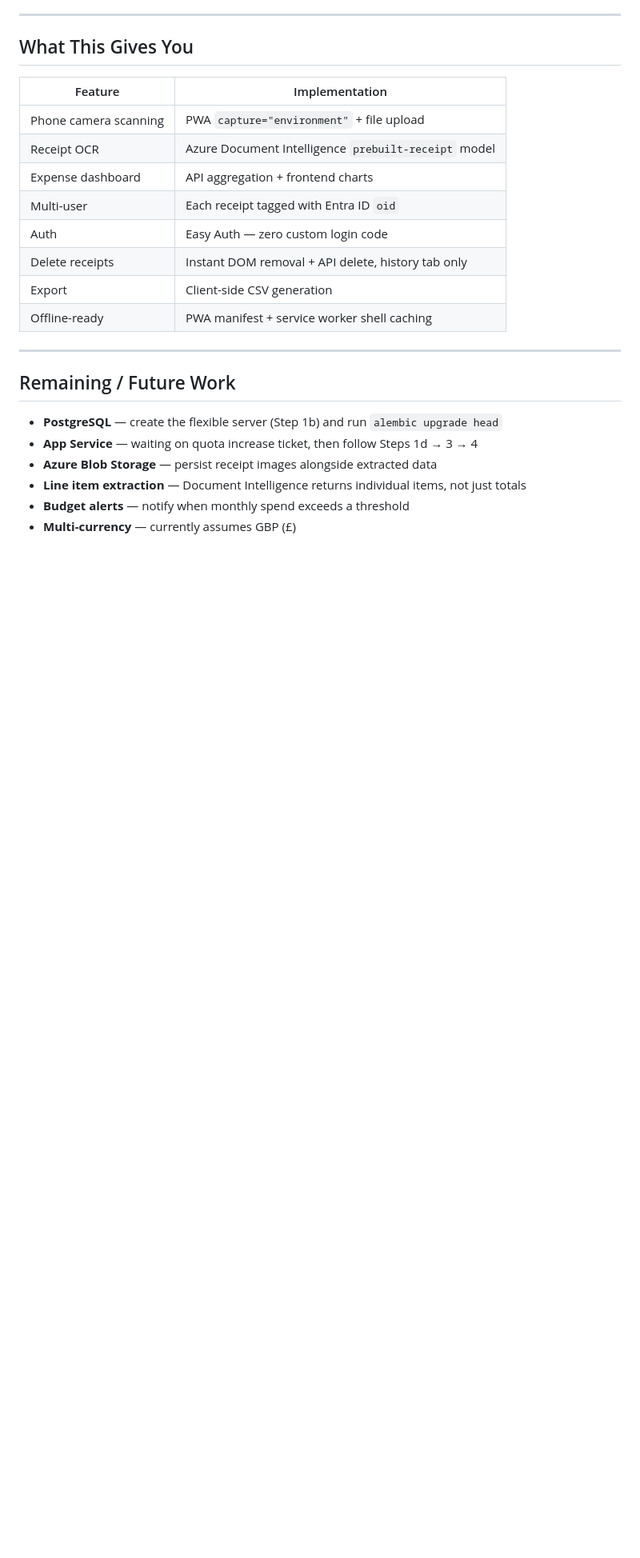
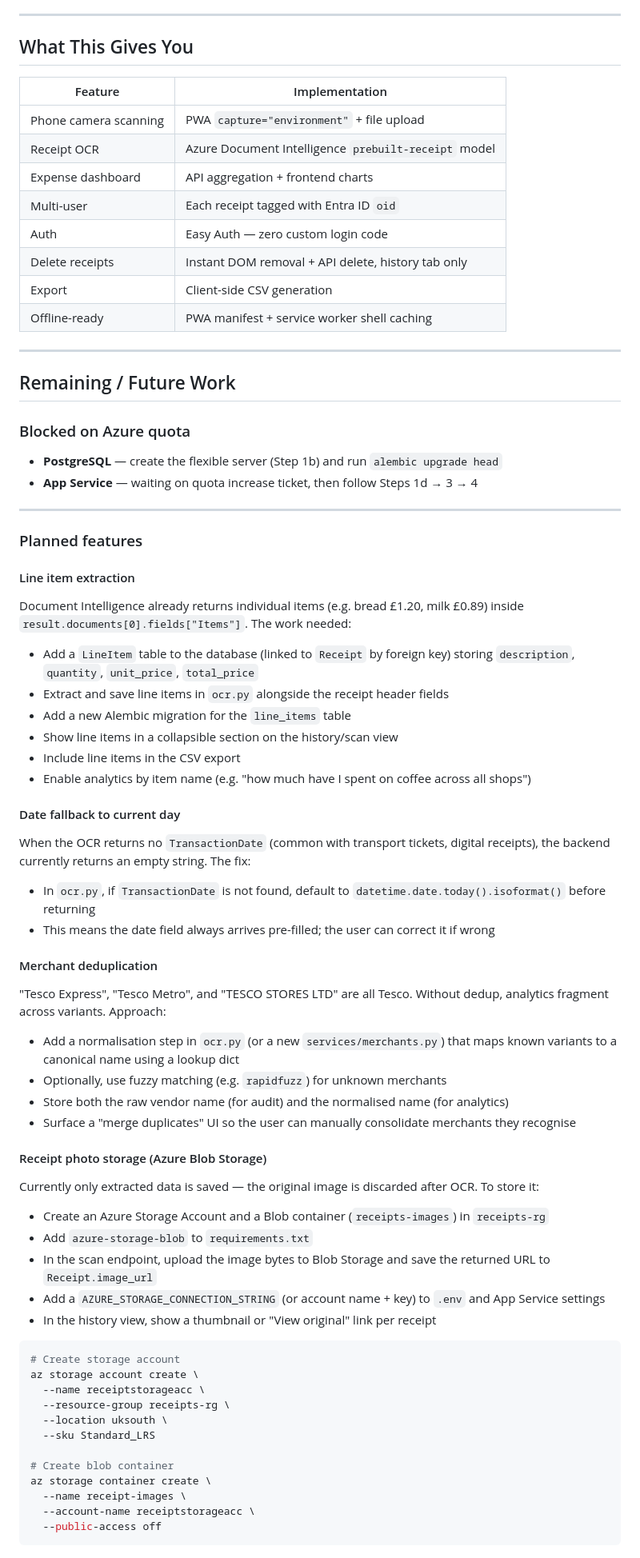
Before and after one commit to Rinslep/receipt-tracker, a Markdown page: DEPLOY.md, the part around one of its changes. Shown at 80% size. GitHub-like rendering; blank space fills up the shorter version.

Commit message:
docs: add planned features to DEPLOY.md with implementation notes
Line item extraction, date fallback, merchant dedup, blob storage,
enhanced export, and email-to-receipt import.

Co-Authored-By: Claude Sonnet 4.6 <noreply@anthropic.com>

````diff
--- a/DEPLOY.md
+++ b/DEPLOY.md
@@ -222,8 +222,55 @@ Once Easy Auth is enabled, the `X-Dev-User` local dev header is no longer used
 
 ## Remaining / Future Work
 
+### Blocked on Azure quota
 - **PostgreSQL** — create the flexible server (Step 1b) and run `alembic upgrade head`
 - **App Service** — waiting on quota increase ticket, then follow Steps 1d → 3 → 4
-- **Azure Blob Storage** — persist receipt images alongside extracted data
-- **Line item extraction** — Document Intelligence returns individual items, not just totals
-- **Budget alerts** — notify when monthly spend exceeds a threshold
+
+---
+
+### Planned features
+
+#### Line item extraction
+Document Intelligence already returns individual items (e.g. bread £1.20, milk £0.89) inside `result.documents[0].fields["Items"]`. The work needed:
+- Add a `LineItem` table to the database (linked to `Receipt` by foreign key) storing `description`, `quantity`, `unit_price`, `total_price`
+- Extract and save line items in `ocr.py` alongside the receipt header fields
+- Add a new Alembic migration for the `line_items` table
+- Show line items in a collapsible section on the history/scan view
+- Include line items in the CSV export
+- Enable analytics by item name (e.g. "how much have I spent on coffee across all shops")
+
+#### Date fallback to current day
+When the OCR returns no `TransactionDate` (common with transport tickets, digital receipts), the backend currently returns an empty string. The fix:
+- In `ocr.py`, if `TransactionDate` is not found, default to `datetime.date.today().isoformat()` before returning
+- This means the date field always arrives pre-filled; the user can correct it if wrong
+
+#### Merchant deduplication
+"Tesco Express", "Tesco Metro", and "TESCO STORES LTD" are all Tesco. Without dedup, analytics fragment across variants. Approach:
+- Add a normalisation step in `ocr.py` (or a new `services/merchants.py`) that maps known variants to a canonical name using a lookup dict
+- Optionally, use fuzzy matching (e.g. `rapidfuzz`) for unknown merchants
+- Store both the raw vendor name (for audit) and the normalised name (for analytics)
+- Surface a "merge duplicates" UI so the user can manually consolidate merchants they recognise
+
+#### Receipt photo storage (Azure Blob Storage)
+Currently only extracted data is saved — the original image is discarded after OCR. To store it:
+- Create an Azure Storage Account and a Blob container (`receipts-images`) in `receipts-rg`
+- Add `azure-storage-blob` to `requirements.txt`
+- In the scan endpoint, upload the image bytes to Blob Storage and save the returned URL to `Receipt.image_url`
+- Add a `AZURE_STORAGE_CONNECTION_STRING` (or account name + key) to `.env` and App Service settings
+- In the history view, show a thumbnail or "View original" link per receipt
+
+```bash
+# Create storage account
+az storage account create \
+  --name receiptstorageacc \
+  --resource-group receipts-rg \
+  --location uksouth \
+  --sku Standard_LRS
+
+# Create blob container
+az storage container create \
+  --name receipt-images \
+  --account-name receiptstorageacc \
+  --public-access off
+```
+
````
Also changed, not shown: other parts of DEPLOY.md (+30 -1 lines).
